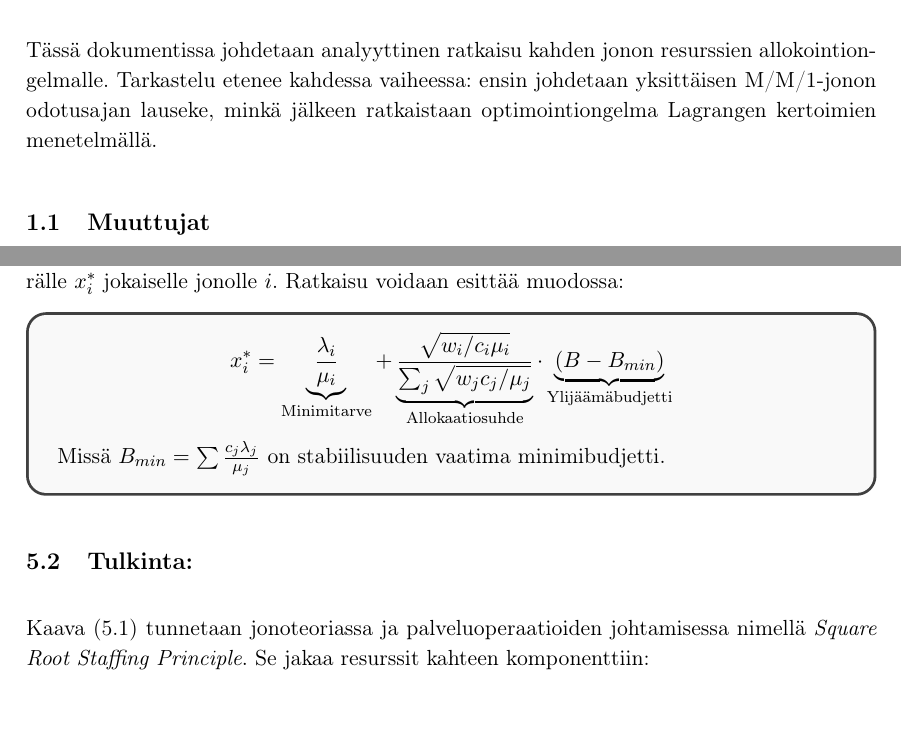
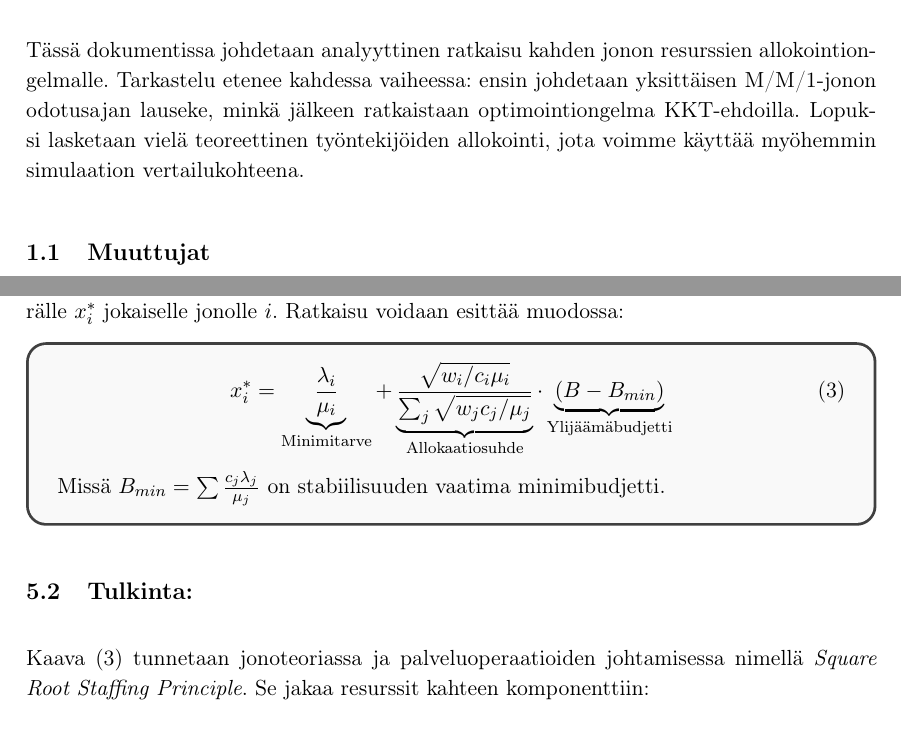
Before and after one commit to Elkkuboi/convex-insurance-optimization, a LaTeX document (johtaminen.tex): two parts of pages 1 and 11 of 14, joined at a grey line, cut so that both start at the same text, the shorter picture padded with empty space. Compiled offline with pdfLaTeX.

Commit message:
Correcting introduction

```diff
--- a/johtaminen.tex
+++ b/johtaminen.tex
@@ -51,7 +51,7 @@
 \maketitle
 
 \section{Johdanto}
-Tässä dokumentissa johdetaan analyyttinen ratkaisu kahden jonon resurssien allokointiongelmalle. Tarkastelu etenee kahdessa vaiheessa: ensin johdetaan yksittäisen M/M/1-jonon odotusajan lauseke, minkä jälkeen ratkaistaan optimointiongelma Lagrangen kertoimien menetelmällä.
+Tässä dokumentissa johdetaan analyyttinen ratkaisu kahden jonon resurssien allokointiongelmalle. Tarkastelu etenee kahdessa vaiheessa: ensin johdetaan yksittäisen M/M/1-jonon odotusajan lauseke, minkä jälkeen ratkaistaan optimointiongelma KKT-ehdoilla. Lopuksi lasketaan vielä teoreettinen työntekijöiden allokointi, jota voimme käyttää myöhemmin simulaation vertailukohteena.
 
 \subsection{Muuttujat}
 Mallissa käytetään seuraavia merkintöjä:
@@ -511,9 +511,9 @@ Koska minimoimme konveksia funktiota konveksissa joukossa, löydetty KKT-piste $
 Optimointiongelman ratkaisuna saamme analyyttisen kaavan optimaaliselle resurssimäärälle $x_i^*$ jokaiselle jonolle $i$. Ratkaisu voidaan esittää muodossa:
 
 \begin{derivationbox}
-\begin{equation*} \label{eq:final_result}
+\begin{equation} \label{eq:final_result}
     x_i^* = \underbrace{\frac{\lambda_i}{\mu_i}}_{\text{Minimitarve}} + \underbrace{\frac{\sqrt{w_i / c_i \mu_i}}{\sum_{j} \sqrt{w_j c_j / \mu_j}}}_{\text{Allokaatiosuhde}} \cdot \underbrace{\left( B - B_{min} \right)}_{\text{Ylijäämäbudjetti}}
-\end{equation*}
+\end{equation}
 Missä $B_{min} = \sum \frac{c_j \lambda_j}{\mu_j}$ on stabiilisuuden vaatima minimibudjetti.
 \end{derivationbox}
 
```
Also changed, not shown: johtaminen.pdf.
